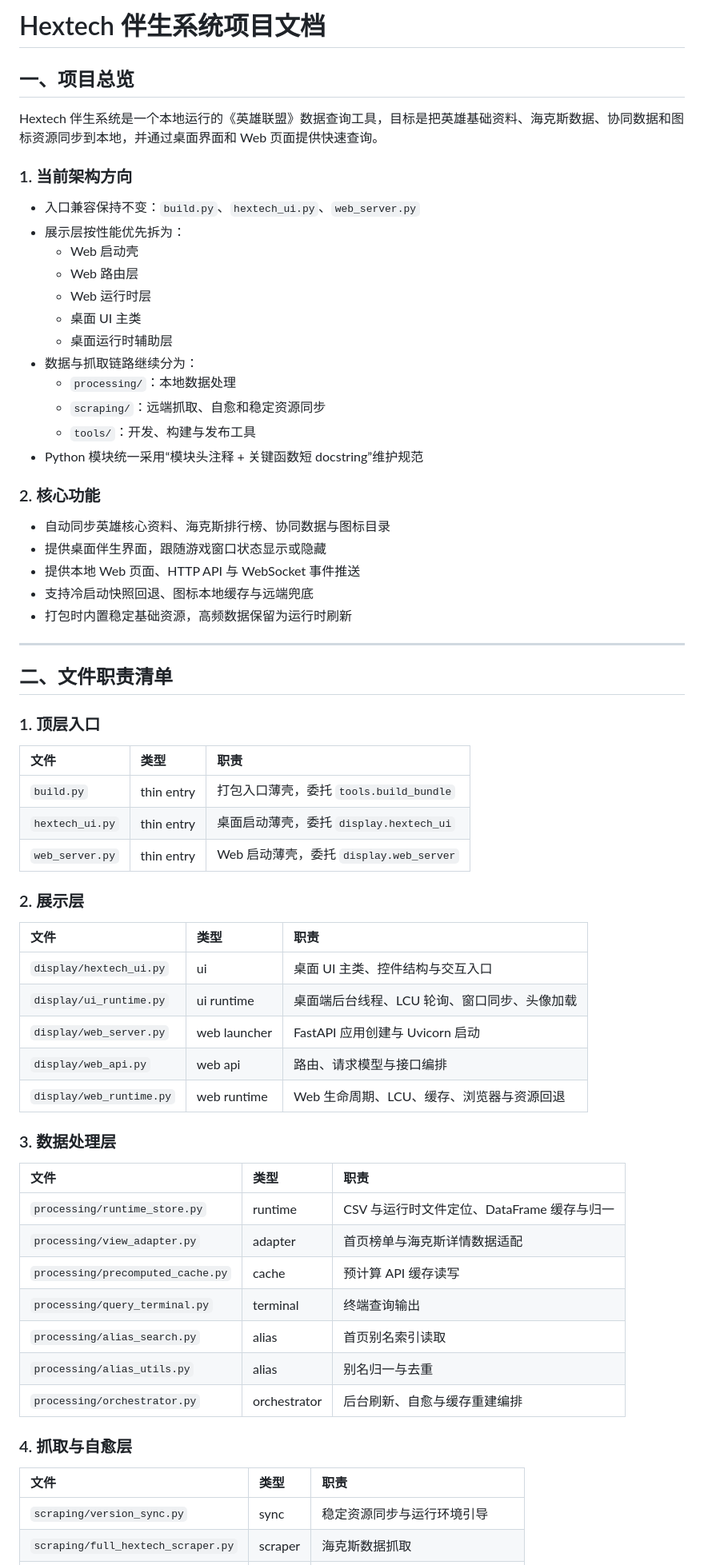
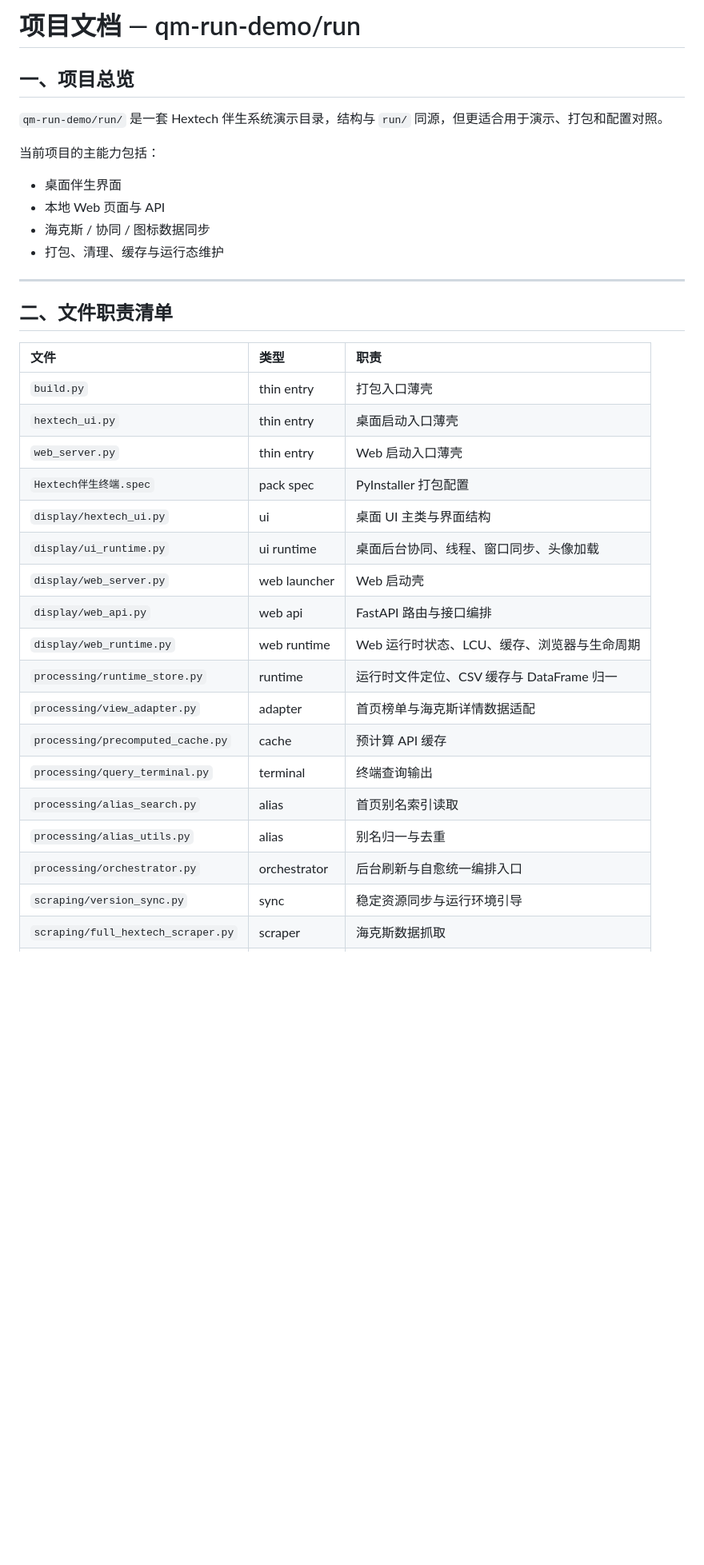
Before and after one commit to fadfasfa/qm-run-demo, a Markdown page: run/PROJECT.md, the part around one of its changes. Shown at 80% size. GitHub-like rendering; blank space fills up the shorter version.

Commit message:
docs: refresh run project guide

```diff
--- a/run/PROJECT.md
+++ b/run/PROJECT.md
@@ -1,72 +1,40 @@
-# Hextech 伴生系统项目文档
+# 项目文档 — qm-run-demo/run
 
 <!-- PROJECT:SECTION:OVERVIEW -->
 ## 一、项目总览
 
-Hextech 伴生系统是一个本地运行的《英雄联盟》数据查询工具，目标是把英雄基础资料、海克斯数据、协同数据和图标资源同步到本地，并通过桌面界面和 Web 页面提供快速查询。
+`qm-run-demo/run/` 是一套 Hextech 伴生系统演示目录，结构与 `run/` 同源，但更适合用于演示、打包和配置对照。
 
-### 1. 当前架构方向
+当前项目的主能力包括：
 
-- 入口兼容保持不变：`build.py`、`hextech_ui.py`、`web_server.py`
-- 展示层按性能优先拆为：
-  - Web 启动壳
-  - Web 路由层
-  - Web 运行时层
-  - 桌面 UI 主类
-  - 桌面运行时辅助层
-- 数据与抓取链路继续分为：
-  - `processing/`：本地数据处理
-  - `scraping/`：远端抓取、自愈和稳定资源同步
-  - `tools/`：开发、构建与发布工具
-- Python 模块统一采用“模块头注释 + 关键函数短 docstring”维护规范
-
-### 2. 核心功能
-
-- 自动同步英雄核心资料、海克斯排行榜、协同数据与图标目录
-- 提供桌面伴生界面，跟随游戏窗口状态显示或隐藏
-- 提供本地 Web 页面、HTTP API 与 WebSocket 事件推送
-- 支持冷启动快照回退、图标本地缓存与远端兜底
-- 打包时内置稳定基础资源，高频数据保留为运行时刷新
+- 桌面伴生界面
+- 本地 Web 页面与 API
+- 海克斯 / 协同 / 图标数据同步
+- 打包、清理、缓存与运行态维护
 
 ---
 
 <!-- PROJECT:SECTION:FILES -->
 ## 二、文件职责清单
 
-### 1. 顶层入口
-
 | 文件 | 类型 | 职责 |
 | :--- | :--- | :--- |
-| `build.py` | thin entry | 打包入口薄壳，委托 `tools.build_bundle` |
-| `hextech_ui.py` | thin entry | 桌面启动薄壳，委托 `display.hextech_ui` |
-| `web_server.py` | thin entry | Web 启动薄壳，委托 `display.web_server` |
-
-### 2. 展示层
-
-| 文件 | 类型 | 职责 |
-| :--- | :--- | :--- |
-| `display/hextech_ui.py` | ui | 桌面 UI 主类、控件结构与交互入口 |
-| `display/ui_runtime.py` | ui runtime | 桌面端后台线程、LCU 轮询、窗口同步、头像加载 |
-| `display/web_server.py` | web launcher | FastAPI 应用创建与 Uvicorn 启动 |
-| `display/web_api.py` | web api | 路由、请求模型与接口编排 |
-| `display/web_runtime.py` | web runtime | Web 生命周期、LCU、缓存、浏览器与资源回退 |
-
-### 3. 数据处理层
-
-| 文件 | 类型 | 职责 |
-| :--- | :--- | :--- |
-| `processing/runtime_store.py` | runtime | CSV 与运行时文件定位、DataFrame 缓存与归一 |
+| `build.py` | thin entry | 打包入口薄壳 |
+| `hextech_ui.py` | thin entry | 桌面启动入口薄壳 |
+| `web_server.py` | thin entry | Web 启动入口薄壳 |
+| `Hextech伴生终端.spec` | pack spec | PyInstaller 打包配置 |
+| `display/hextech_ui.py` | ui | 桌面 UI 主类与界面结构 |
+| `display/ui_runtime.py` | ui runtime | 桌面后台协同、线程、窗口同步、头像加载 |
+| `display/web_server.py` | web launcher | Web 启动壳 |
+| `display/web_api.py` | web api | FastAPI 路由与接口编排 |
+| `display/web_runtime.py` | web runtime | Web 运行时状态、LCU、缓存、浏览器与生命周期 |
+| `processing/runtime_store.py` | runtime | 运行时文件定位、CSV 缓存与 DataFrame 归一 |
 | `processing/view_adapter.py` | adapter | 首页榜单与海克斯详情数据适配 |
-| `processing/precomputed_cache.py` | cache | 预计算 API 缓存读写 |
+| `processing/precomputed_cache.py` | cache | 预计算 API 缓存 |
 | `processing/query_terminal.py` | terminal | 终端查询输出 |
 | `processing/alias_search.py` | alias | 首页别名索引读取 |
 | `processing/alias_utils.py` | alias | 别名归一与去重 |
-| `processing/orchestrator.py` | orchestrator | 后台刷新、自愈与缓存重建编排 |
-
-### 4. 抓取与自愈层
-
-| 文件 | 类型 | 职责 |
-| :--- | :--- | :--- |
+| `processing/orchestrator.py` | orchestrator | 后台刷新与自愈统一编排入口 |
 | `scraping/version_sync.py` | sync | 稳定资源同步与运行环境引导 |
 | `scraping/full_hextech_scraper.py` | scraper | 海克斯数据抓取 |
 | `scraping/full_synergy_scraper.py` | scraper | 协同数据抓取 |
```
Also changed, not shown: other parts of run/PROJECT.md (+27 -32 lines).
